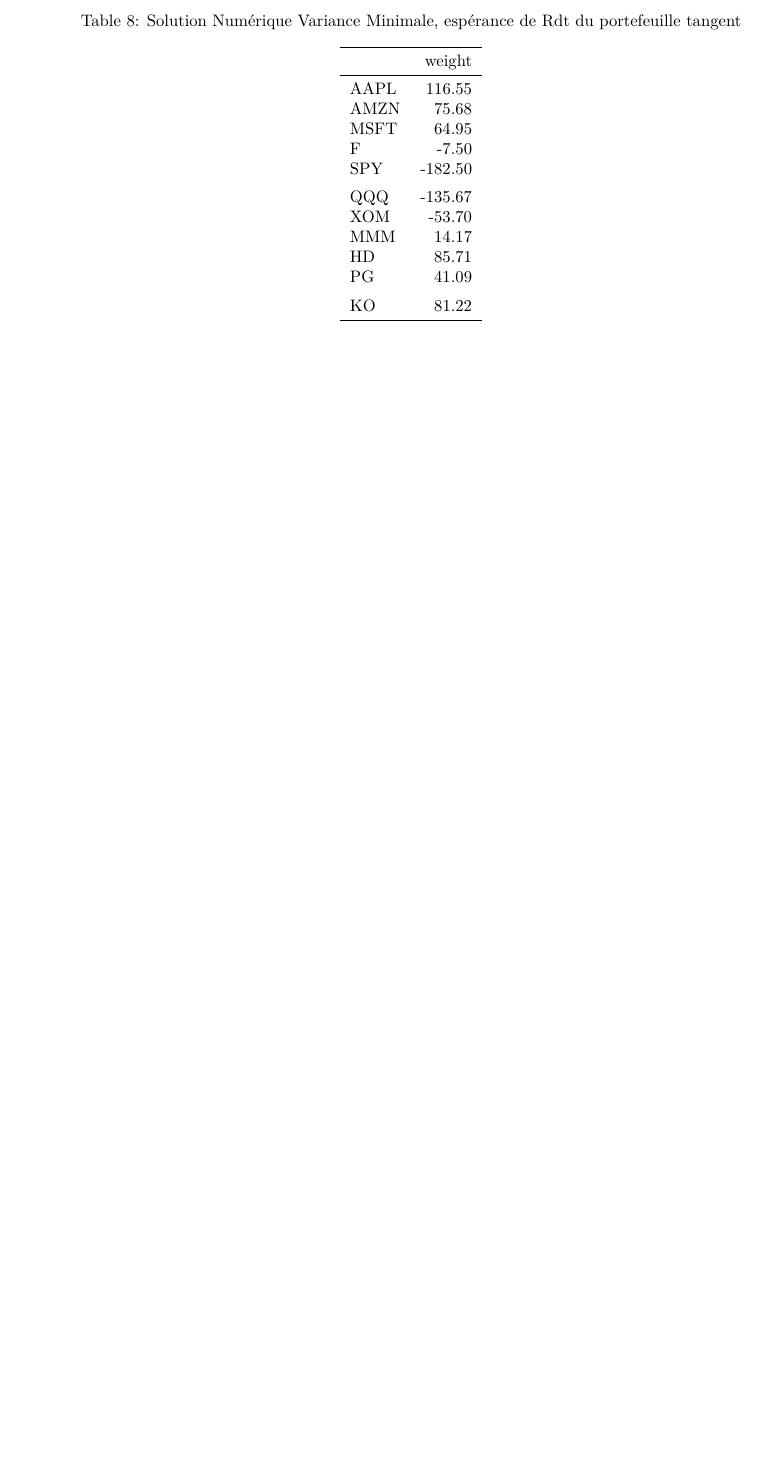
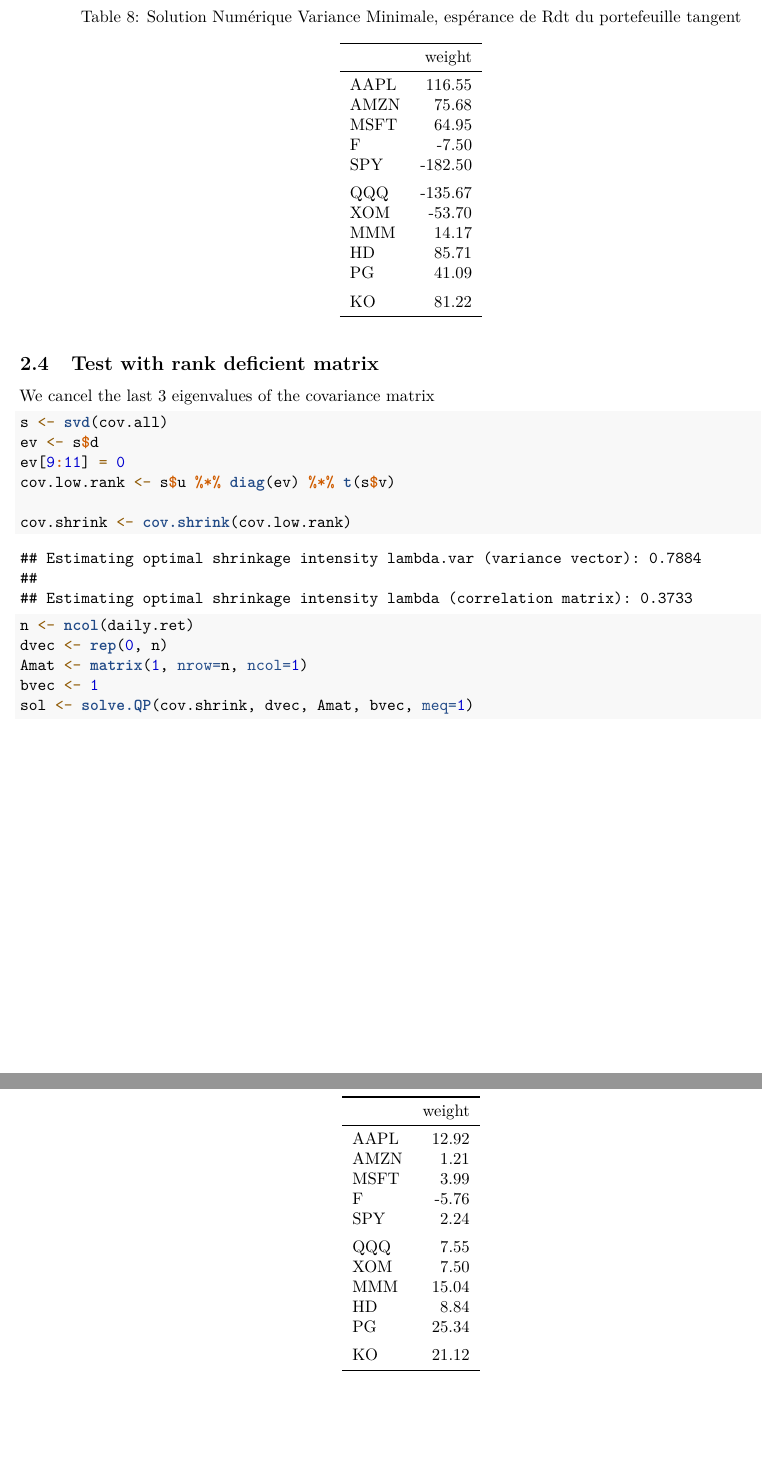
Before and after one commit to phenaff/IMT-GP-2024, an R Markdown document (Module-2/exo-mv-sol.Rmd): part of page 5 of 5 before the commit and two parts of pages 5 and 6 of 6 after it, the two joined at a grey line, cut so that both start at the same text, the shorter picture padded with empty space. Rendered offline with R 4.5, knitr and Pandoc, then LaTeX, with nearby package versions; some code elsewhere in the file could not run offline.

Commit message:
MV avec matrice de cov de rang < n

````diff
--- a/Module-2/exo-mv-sol.Rmd
+++ b/Module-2/exo-mv-sol.Rmd
@@ -191,3 +192,23 @@
 kable(tmp, "latex", booktabs=T, digits=2, caption="Solution Numérique Variance Minimale, espérance de Rdt du portefeuille tangent") %>%
 kable_styling(latex_options="HOLD_position")
 ```
+
+## Test with rank deficient matrix
+
+We cancel the last 3 eigenvalues of the covariance matrix
+
+```{r, echo=TRUE}
+s <- svd(cov.all)
+ev <- s$d
+ev[9:11] = 0
+cov.low.rank <- s$u %*% diag(ev) %*% t(s$v)
+
+cov.shrink <- cov.shrink(cov.low.rank)
+n <- ncol(daily.ret)
+dvec <- rep(0, n)
+Amat <- matrix(1, nrow=n, ncol=1)
+bvec <- 1
+sol <- solve.QP(cov.shrink, dvec, Amat, bvec, meq=1)
+```
+
+```{r solution-low-rank, echo=FALSE}
````
Also changed, not shown: Module-2/exo-mv-sol.pdf, Module-2/exo-mv-sol.Rmd (5 more changed lines), 1 other file.
